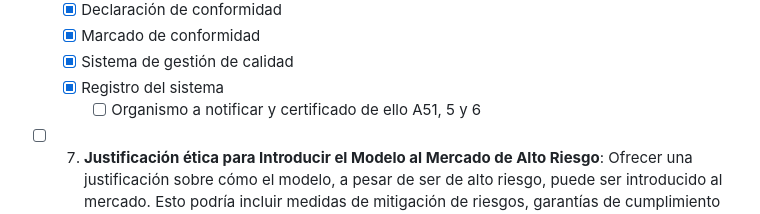
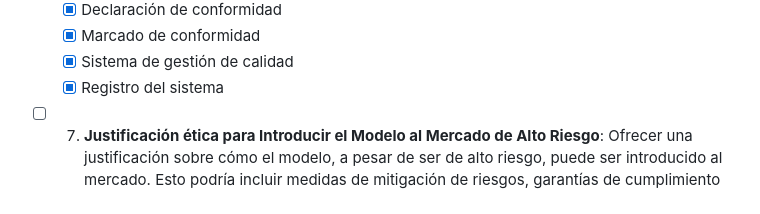
Before and after one commit to Oier-Mk/TFM-XAIpipeline, a Markdown page: README.md, the part around the change. Drawn GitHub-style.

```diff
--- a/README.md
+++ b/README.md
@@ -31,7 +31,6 @@ Los objetivos principales de este proyecto son:
   - [x] Marcado de conformidad
   - [x] Sistema de gestión de calidad
   - [x] Registro del sistema
-    - [ ] Organismo a notificar y certificado de ello A51, 5 y 6
 
 - [ ] 7. **Justificación ética para Introducir el Modelo al Mercado de Alto Riesgo**: Ofrecer una justificación sobre cómo el modelo, a pesar de ser de alto riesgo, puede ser introducido al mercado. Esto podría incluir medidas de mitigación de riesgos, garantías de cumplimiento legal y ético, y beneficios potenciales para los usuarios.
 
```
